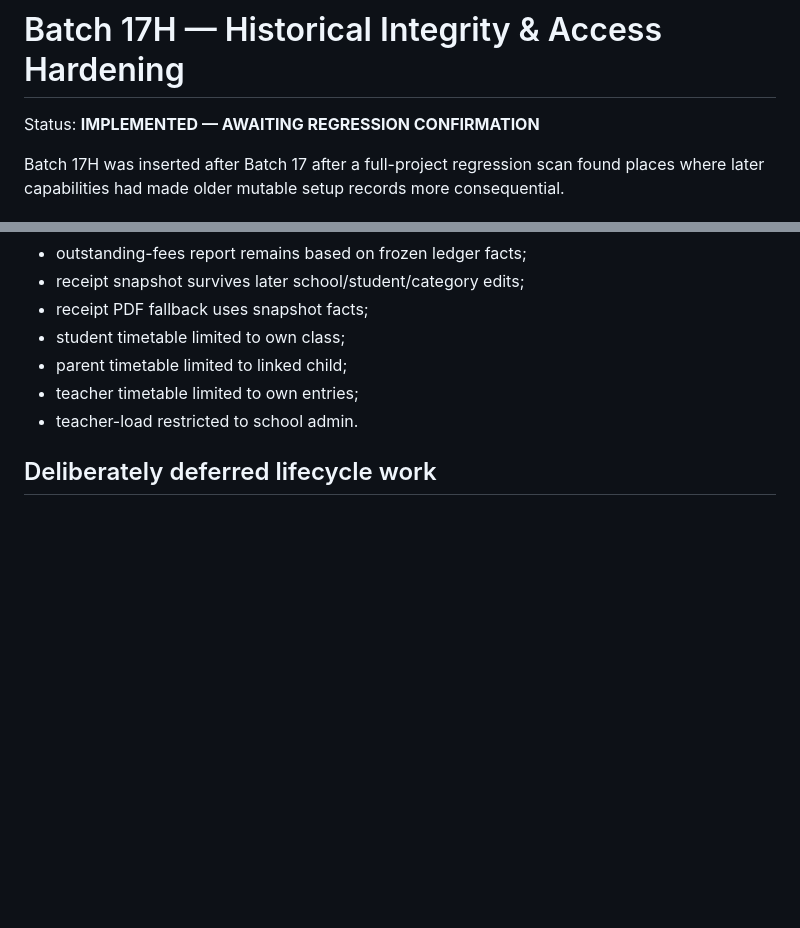
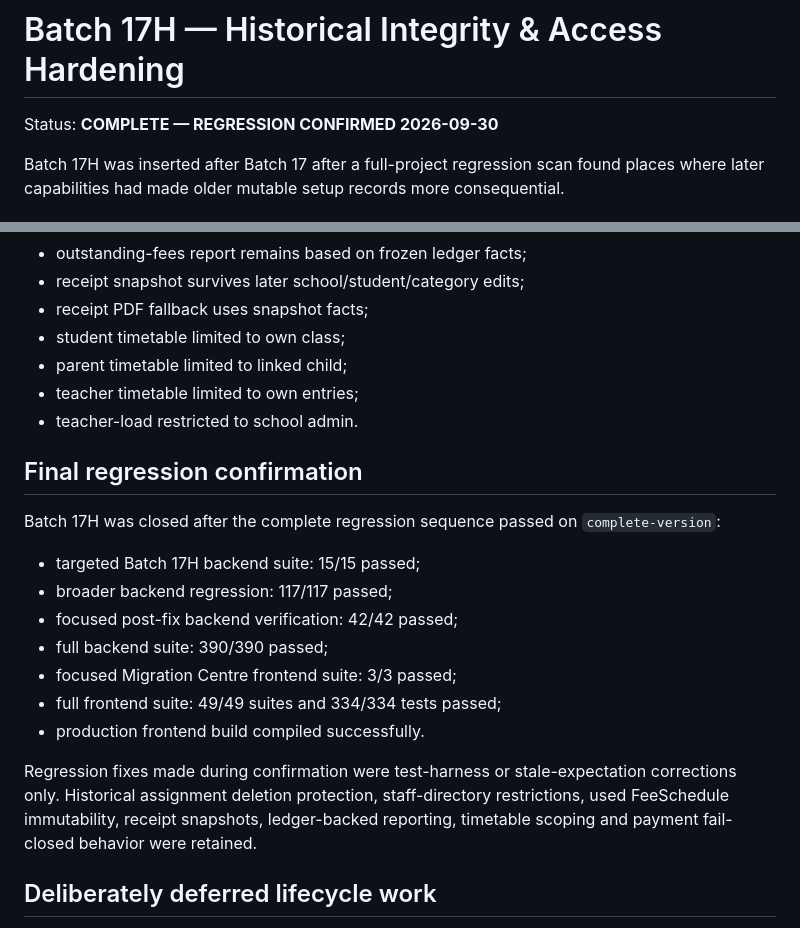
Before and after one commit to EMIO24/school-portal, a Markdown page: BATCH17H_HARDENING.md, 2 parts joined by grey strips. GitHub-like rendering; blank space fills up the shorter version.

Commit message:
docs(batch17h): mark hardening regression complete

```diff
--- a/BATCH17H_HARDENING.md
+++ b/BATCH17H_HARDENING.md
@@ -1,6 +1,6 @@
 # Batch 17H — Historical Integrity & Access Hardening
 
-Status: **IMPLEMENTED — AWAITING REGRESSION CONFIRMATION**
+Status: **COMPLETE — REGRESSION CONFIRMED 2026-09-30**
 
 Batch 17H was inserted after Batch 17 after a full-project regression scan found places where later capabilities had made older mutable setup records more consequential.
 
@@ -88,6 +88,20 @@ The administrator outstanding-fees report now derives charges, payments and bala
 - teacher timetable limited to own entries;
 - teacher-load restricted to school admin.
 
+## Final regression confirmation
+
+Batch 17H was closed after the complete regression sequence passed on `complete-version`:
+
+- targeted Batch 17H backend suite: 15/15 passed;
+- broader backend regression: 117/117 passed;
+- focused post-fix backend verification: 42/42 passed;
+- full backend suite: 390/390 passed;
+- focused Migration Centre frontend suite: 3/3 passed;
+- full frontend suite: 49/49 suites and 334/334 tests passed;
+- production frontend build compiled successfully.
+
+Regression fixes made during confirmation were test-harness or stale-expectation corrections only. Historical assignment deletion protection, staff-directory restrictions, used FeeSchedule immutability, receipt snapshots, ledger-backed reporting, timetable scoping and payment fail-closed behavior were retained.
+
 ## Deliberately deferred lifecycle work
 
 Batch 17H does not attempt to solve historical student class membership through patches around StudentProfile.current_class.
```
